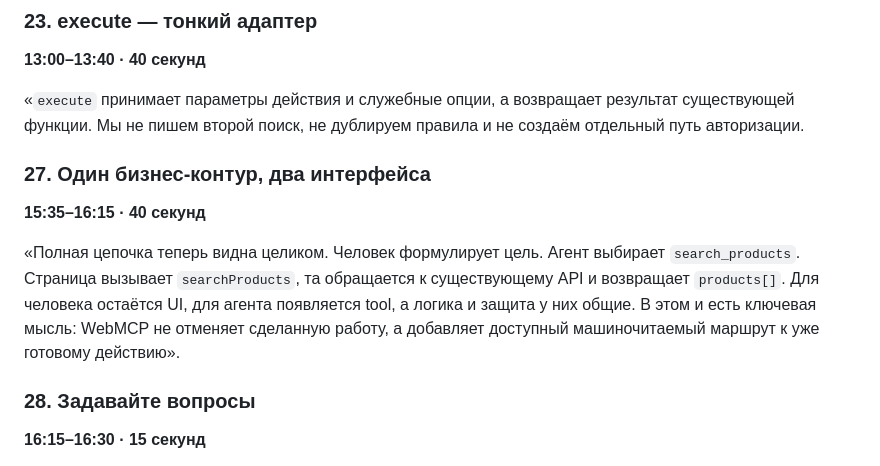
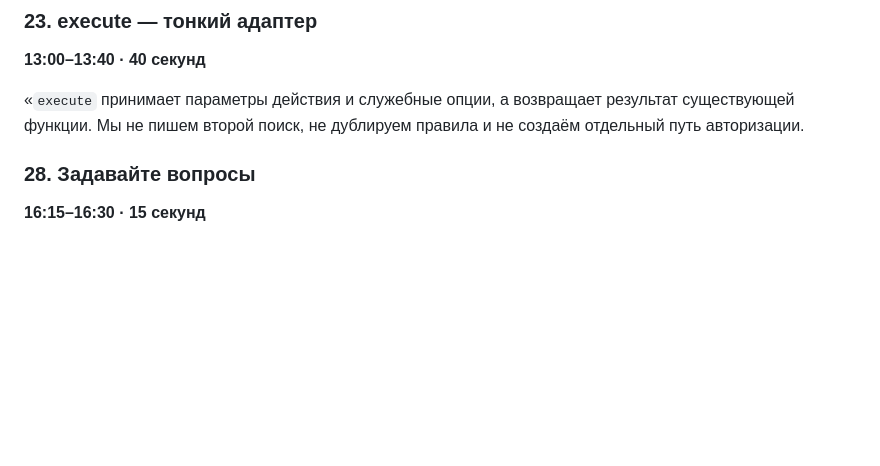
Before and after one commit to nikolai-shabalin/webmcp-presentation, a Markdown page: SPEAKER_NOTES.md, the part around one of its changes. GitHub-like rendering; blank space fills up the shorter version.

```diff
--- a/SPEAKER_NOTES.md
+++ b/SPEAKER_NOTES.md
@@ -145,13 +145,6 @@
 
 «`execute` принимает параметры действия и служебные опции, а возвращает результат существующей функции. Мы не пишем второй поиск, не дублируем правила и не создаём отдельный путь авторизации.
 
-
-### 27. Один бизнес-контур, два интерфейса
-
-**15:35–16:15 · 40 секунд**
-
-«Полная цепочка теперь видна целиком. Человек формулирует цель. Агент выбирает `search_products`. Страница вызывает `searchProducts`, та обращается к существующему API и возвращает `products[]`. Для человека остаётся UI, для агента появляется tool, а логика и защита у них общие. В этом и есть ключевая мысль: WebMCP не отменяет сделанную работу, а добавляет доступный машиночитаемый маршрут к уже готовому действию».
-
 ### 28. Задавайте вопросы
 
 **16:15–16:30 · 15 секунд**
```
Also changed, not shown: other parts of SPEAKER_NOTES.md (+2 -2 lines).
